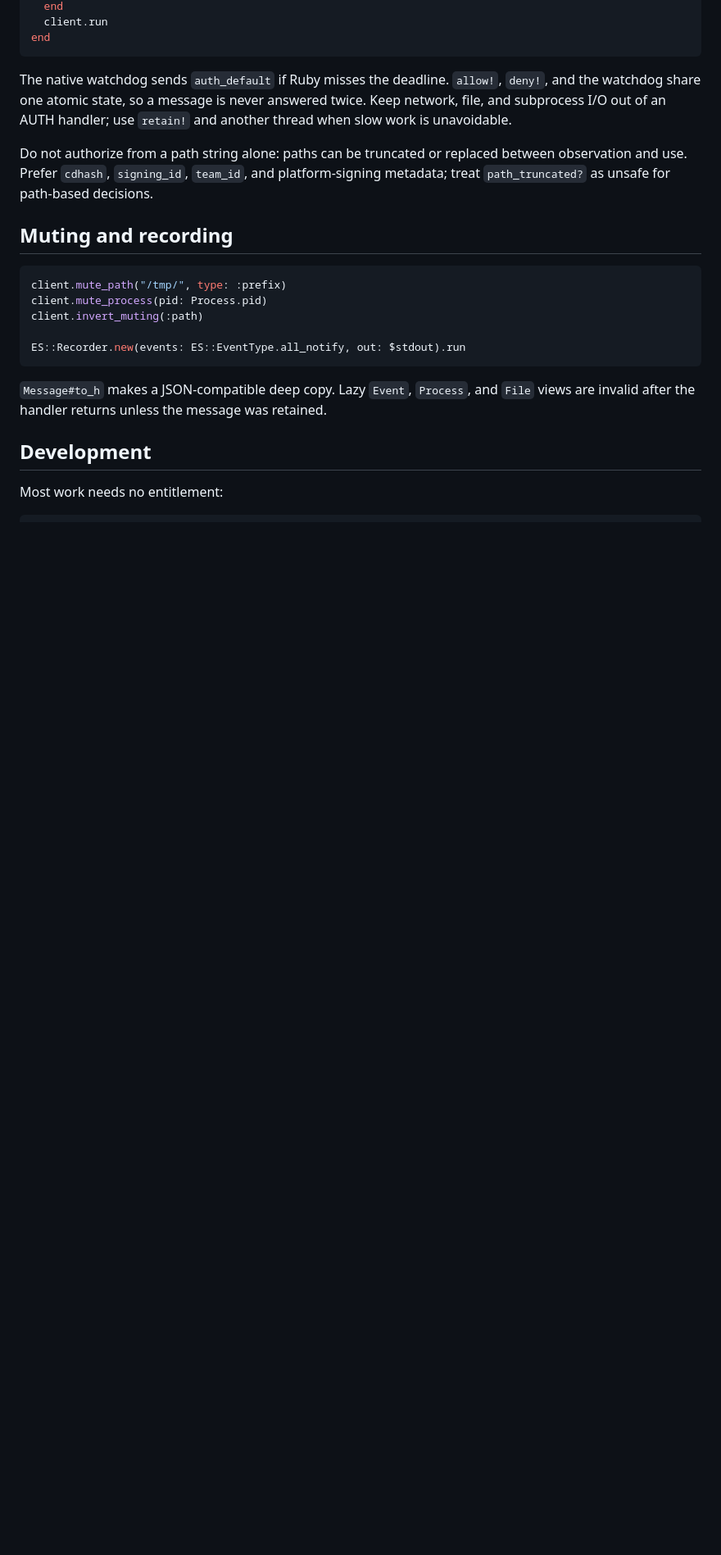
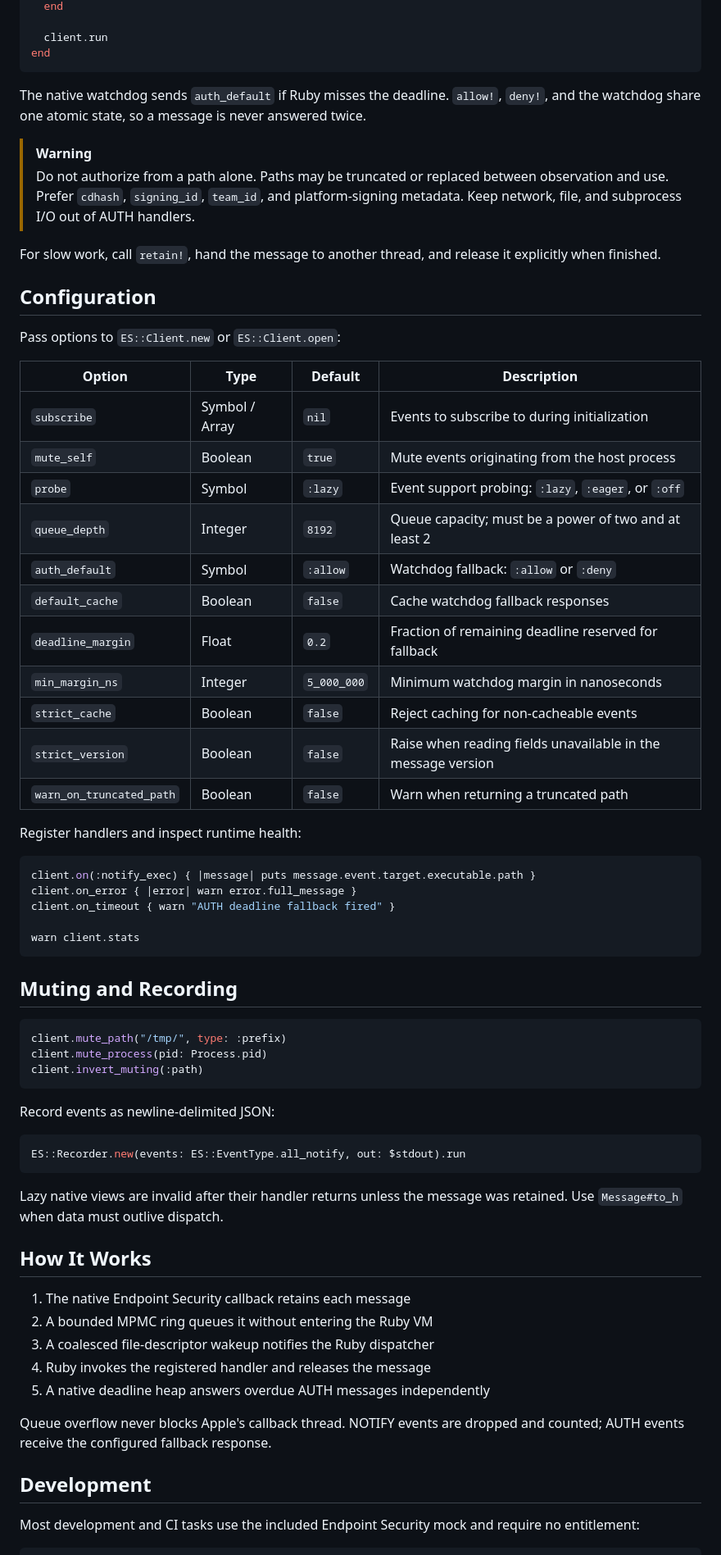
Before and after one commit to ydah/endpoint_security, a Markdown page: README.md, the part around one of its changes. Shown at 82% size. Drawn GitHub-style; blank space fills up the shorter version.

````diff
--- a/README.md
+++ b/README.md
@@ -53,25 +102,71 @@ ES::Client.open(auth_default: :allow, warn_on_truncated_path: true) do |client|
   end
+
   client.run
 end
 ```
 
-The native watchdog sends `auth_default` if Ruby misses the deadline. `allow!`, `deny!`, and the watchdog share one atomic state, so a message is never answered twice. Keep network, file, and subprocess I/O out of an AUTH handler; use `retain!` and another thread when slow work is unavoidable.
+The native watchdog sends `auth_default` if Ruby misses the deadline. `allow!`, `deny!`, and the watchdog share one atomic state, so a message is never answered twice.
 
-Do not authorize from a path string alone: paths can be truncated or replaced between observation and use. Prefer `cdhash`, `signing_id`, `team_id`, and platform-signing metadata; treat `path_truncated?` as unsafe for path-based decisions.
+> [!WARNING]
+> Do not authorize from a path alone. Paths may be truncated or replaced between observation and use. Prefer `cdhash`, `signing_id`, `team_id`, and platform-signing metadata. Keep network, file, and subprocess I/O out of AUTH handlers.
 
-## Muting and recording
+For slow work, call `retain!`, hand the message to another thread, and release it explicitly when finished.
+
+## Configuration
+
+Pass options to `ES::Client.new` or `ES::Client.open`:
+
+| Option | Type | Default | Description |
+|--------|------|---------|-------------|
+| `subscribe` | Symbol / Array | `nil` | Events to subscribe to during initialization |
+| `mute_self` | Boolean | `true` | Mute events originating from the host process |
+| `probe` | Symbol | `:lazy` | Event support probing: `:lazy`, `:eager`, or `:off` |
+| `queue_depth` | Integer | `8192` | Queue capacity; must be a power of two and at least 2 |
+| `auth_default` | Symbol | `:allow` | Watchdog fallback: `:allow` or `:deny` |
+| `default_cache` | Boolean | `false` | Cache watchdog fallback responses |
+| `deadline_margin` | Float | `0.2` | Fraction of remaining deadline reserved for fallback |
+| `min_margin_ns` | Integer | `5_000_000` | Minimum watchdog margin in nanoseconds |
+| `strict_cache` | Boolean | `false` | Reject caching for non-cacheable events |
+| `strict_version` | Boolean | `false` | Raise when reading fields unavailable in the message version |
+| `warn_on_truncated_path` | Boolean | `false` | Warn when returning a truncated path |
+
+Register handlers and inspect runtime health:
+
+```ruby
+client.on(:notify_exec) { |message| puts message.event.target.executable.path }
+client.on_error { |error| warn error.full_message }
+client.on_timeout { warn "AUTH deadline fallback fired" }
+
+warn client.stats
+```
+
+## Muting and Recording
 
 ```ruby
 client.mute_path("/tmp/", type: :prefix)
 client.mute_process(pid: Process.pid)
 client.invert_muting(:path)
+```
 
+Record events as newline-delimited JSON:
+
+```ruby
 ES::Recorder.new(events: ES::EventType.all_notify, out: $stdout).run
 ```
 
-`Message#to_h` makes a JSON-compatible deep copy. Lazy `Event`, `Process`, and `File` views are invalid after the handler returns unless the message was retained.
+Lazy native views are invalid after their handler returns unless the message was retained. Use `Message#to_h` when data must outlive dispatch.
+
+## How It Works
+
+1. The native Endpoint Security callback retains each message
+2. A bounded MPMC ring queues it without entering the Ruby VM
+3. A coalesced file-descriptor wakeup notifies the Ruby dispatcher
+4. Ruby invokes the registered handler and releases the message
+5. A native deadline heap answers overdue AUTH messages independently
+
+Queue overflow never blocks Apple's callback thread. NOTIFY events are dropped and counted; AUTH events receive the configured fallback response.
 
 ## Development
 
-Most work needs no entitlement:
+Most development and CI tasks use the included Endpoint Security mock and require no entitlement:
 
````
Also changed, not shown: other parts of README.md (+90 -39 lines).
